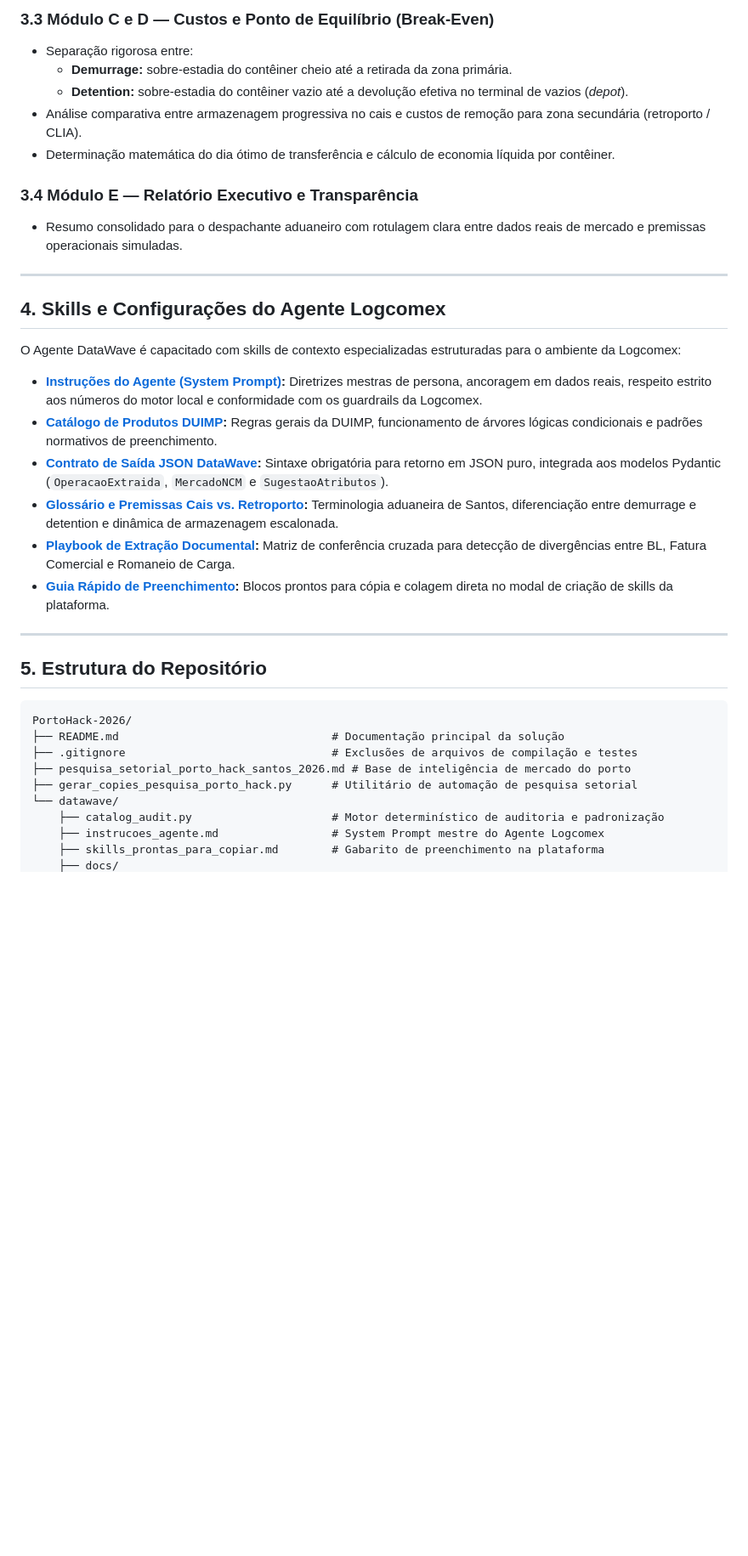
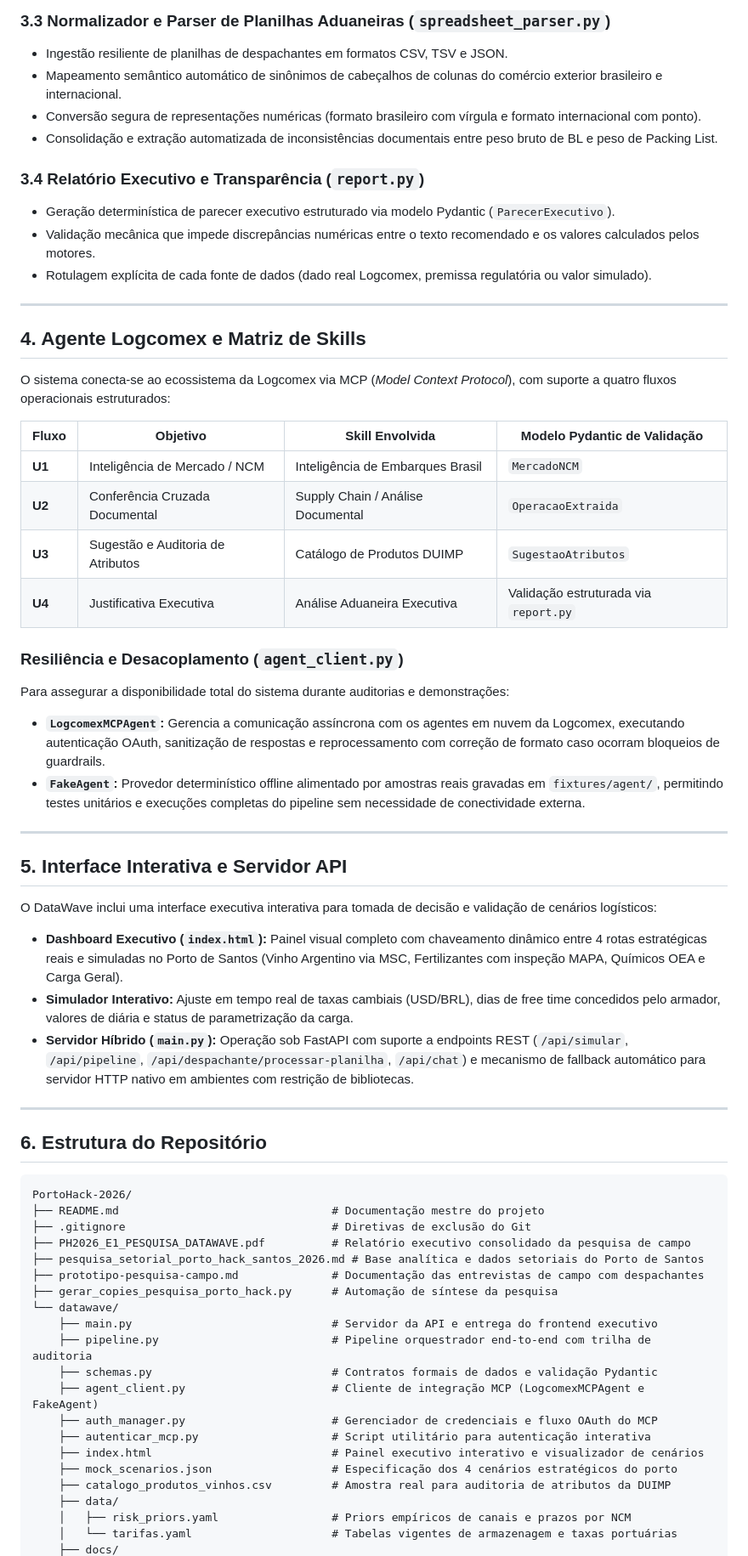
Before and after one commit to DataWave-PortoHack-2026/PortoHack-2026, a Markdown page: README.md, the part around one of its changes. Shown at 85% size. Rendered like a GitHub page; blank space fills up the shorter version.

````diff
--- a/README.md
+++ b/README.md
@@ -57,39 +64,66 @@ O sistema adota o princípio de **soberania de cálculo determinístico**: model
 
-### 3.3 Módulo C e D — Custos e Ponto de Equilíbrio (Break-Even)
-- Separação rigorosa entre:
-  - **Demurrage:** sobre-estadia do contêiner cheio até a retirada da zona primária.
-  - **Detention:** sobre-estadia do contêiner vazio até a devolução efetiva no terminal de vazios (*depot*).
-- Análise comparativa entre armazenagem progressiva no cais e custos de remoção para zona secundária (retroporto / CLIA).
-- Determinação matemática do dia ótimo de transferência e cálculo de economia líquida por contêiner.
+### 3.3 Normalizador e Parser de Planilhas Aduaneiras (`spreadsheet_parser.py`)
+- Ingestão resiliente de planilhas de despachantes em formatos CSV, TSV e JSON.
+- Mapeamento semântico automático de sinônimos de cabeçalhos de colunas do comércio exterior brasileiro e internacional.
+- Conversão segura de representações numéricas (formato brasileiro com vírgula e formato internacional com ponto).
+- Consolidação e extração automatizada de inconsistências documentais entre peso bruto de BL e peso de Packing List.
 
-### 3.4 Módulo E — Relatório Executivo e Transparência
-- Resumo consolidado para o despachante aduaneiro com rotulagem clara entre dados reais de mercado e premissas operacionais simuladas.
+### 3.4 Relatório Executivo e Transparência (`report.py`)
+- Geração determinística de parecer executivo estruturado via modelo Pydantic (`ParecerExecutivo`).
+- Validação mecânica que impede discrepâncias numéricas entre o texto recomendado e os valores calculados pelos motores.
+- Rotulagem explícita de cada fonte de dados (dado real Logcomex, premissa regulatória ou valor simulado).
 
 ---
 
-## 4. Skills e Configurações do Agente Logcomex
+## 4. Agente Logcomex e Matriz de Skills
 
-O Agente DataWave é capacitado com skills de contexto especializadas estruturadas para o ambiente da Logcomex:
+O sistema conecta-se ao ecossistema da Logcomex via MCP (*Model Context Protocol*), com suporte a quatro fluxos operacionais estruturados:
 
-- **[Instruções do Agente (System Prompt)](datawave/instrucoes_agente.md):** Diretrizes mestras de persona, ancoragem em dados reais, respeito estrito aos números do motor local e conformidade com os guardrails da Logcomex.
-- **[Catálogo de Produtos DUIMP](datawave/skills/01_catalogo_produtos_duimp.md):** Regras gerais da DUIMP, funcionamento de árvores lógicas condicionais e padrões normativos de preenchimento.
-- **[Contrato de Saída JSON DataWave](datawave/skills/02_contrato_saida_json.md):** Sintaxe obrigatória para retorno em JSON puro, integrada aos modelos Pydantic (`OperacaoExtraida`, `MercadoNCM` e `SugestaoAtributos`).
-- **[Glossário e Premissas Cais vs. Retroporto](datawave/skills/03_glossario_premissas_cais_retroporto.md):** Terminologia aduaneira de Santos, diferenciação entre demurrage e detention e dinâmica de armazenagem escalonada.
-- **[Playbook de Extração Documental](datawave/skills/04_playbook_extracao_documental.md):** Matriz de conferência cruzada para detecção de divergências entre BL, Fatura Comercial e Romaneio de Carga.
-- **[Guia Rápido de Preenchimento](datawave/skills_prontas_para_copiar.md):** Blocos prontos para cópia e colagem direta no modal de criação de skills da plataforma.
+| Fluxo | Objetivo | Skill Envolvida | Modelo Pydantic de Validação |
+|---|---|---|---|
+| **U1** | Inteligência de Mercado / NCM | Inteligência de Embarques Brasil | `MercadoNCM` |
+| **U2** | Conferência Cruzada Documental | Supply Chain / Análise Documental | `OperacaoExtraida` |
+| **U3** | Sugestão e Auditoria de Atributos | Catálogo de Produtos DUIMP | `SugestaoAtributos` |
+| **U4** | Justificativa Executiva | Análise Aduaneira Executiva | Validação estruturada via `report.py` |
+
+### Resiliência e Desacoplamento (`agent_client.py`)
+Para assegurar a disponibilidade total do sistema durante auditorias e demonstrações:
+- **`LogcomexMCPAgent`:** Gerencia a comunicação assíncrona com os agentes em nuvem da Logcomex, executando autenticação OAuth, sanitização de respostas e reprocessamento com correção de formato caso ocorram bloqueios de guardrails.
+- **`FakeAgent`:** Provedor determinístico offline alimentado por amostras reais gravadas em `fixtures/agent/`, permitindo testes unitários e execuções completas do pipeline sem necessidade de conectividade externa.
 
 ---
 
-## 5. Estrutura do Repositório
+## 5. Interface Interativa e Servidor API
+
+O DataWave inclui uma interface executiva interativa para tomada de decisão e validação de cenários logísticos:
+
+- **Dashboard Executivo (`index.html`):** Painel visual completo com chaveamento dinâmico entre 4 rotas estratégicas reais e simuladas no Porto de Santos (Vinho Argentino via MSC, Fertilizantes com inspeção MAPA, Químicos OEA e Carga Geral).
+- **Simulador Interativo:** Ajuste em tempo real de taxas cambiais (USD/BRL), dias de free time concedidos pelo armador, valores de diária e status de parametrização da carga.
+- **Servidor Híbrido (`main.py`):** Operação sob FastAPI com suporte a endpoints REST (`/api/simular`, `/api/pipeline`, `/api/despachante/processar-planilha`, `/api/chat`) e mecanismo de fallback automático para servidor HTTP nativo em ambientes com restrição de bibliotecas.
+
+---
+
+## 6. Estrutura do Repositório
 
 ```
 PortoHack-2026/
-├── README.md                                # Documentação principal da solução
-├── .gitignore                               # Exclusões de arquivos de compilação e testes
-├── pesquisa_setorial_porto_hack_santos_2026.md # Base de inteligência de mercado do porto
-├── gerar_copies_pesquisa_porto_hack.py      # Utilitário de automação de pesquisa setorial
+├── README.md                                # Documentação mestre do projeto
+├── .gitignore                               # Diretivas de exclusão do Git
+├── PH2026_E1_PESQUISA_DATAWAVE.pdf          # Relatório executivo consolidado da pesquisa de campo
+├── pesquisa_setorial_porto_hack_santos_2026.md # Base analítica e dados setoriais do Porto de Santos
+├── prototipo-pesquisa-campo.md              # Documentação das entrevistas de campo com despachantes
+├── gerar_copies_pesquisa_porto_hack.py      # Automação de síntese da pesquisa
 └── datawave/
-    ├── catalog_audit.py                     # Motor determinístico de auditoria e padronização
-    ├── instrucoes_agente.md                 # System Prompt mestre do Agente Logcomex
-    ├── skills_prontas_para_copiar.md        # Gabarito de preenchimento na plataforma
+    ├── main.py                              # Servidor da API e entrega do frontend executivo
+    ├── pipeline.py                          # Pipeline orquestrador end-to-end com trilha de auditoria
+    ├── schemas.py                           # Contratos formais de dados e validação Pydantic
+    ├── agent_client.py                      # Cliente de integração MCP (LogcomexMCPAgent e FakeAgent)
+    ├── auth_manager.py                      # Gerenciador de credenciais e fluxo OAuth do MCP
+    ├── autenticar_mcp.py                    # Script utilitário para autenticação interativa
+    ├── index.html                           # Painel executivo interativo e visualizador de cenários
+    ├── mock_scenarios.json                  # Especificação dos 4 cenários estratégicos do porto
+    ├── catalogo_produtos_vinhos.csv         # Amostra real para auditoria de atributos da DUIMP
+    ├── data/
+    │   ├── risk_priors.yaml                 # Priors empíricos de canais e prazos por NCM
+    │   └── tarifas.yaml                     # Tabelas vigentes de armazenagem e taxas portuárias
     ├── docs/
````
Also changed, not shown: other parts of README.md (+93 -39 lines).
